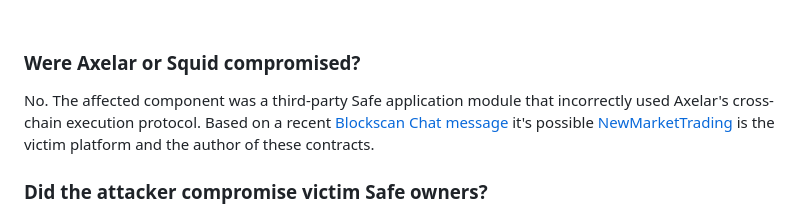
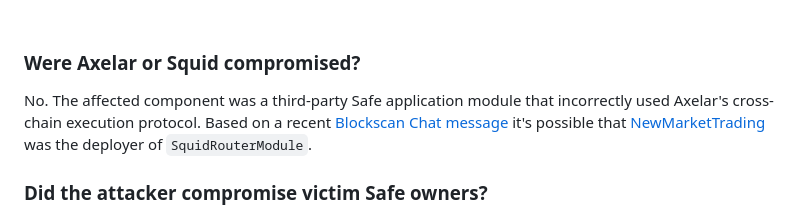
Before and after one commit to commonprefix/website, a Markdown page: blog/4m-usd-squid-router-module-safe-exploit-analysis.md, the part around the change. Rendered like a GitHub page.

Commit message:
rephrase potential deployer

```diff
--- a/blog/4m-usd-squid-router-module-safe-exploit-analysis.md
+++ b/blog/4m-usd-squid-router-module-safe-exploit-analysis.md
@@ -191,7 +191,7 @@ At the time of the investigation notes, that DAI had not moved out of attacker w
 
 ### Were Axelar or Squid compromised?
 
-No. The affected component was a third-party Safe application module that incorrectly used Axelar's cross-chain execution protocol. Based on a recent [Blockscan Chat message](https://etherscan.io/tx/0xa7db9793d4978a26ee01c2a6cbf5ba154925a7532e31ae731f7f08ba4295ee70) it's possible [NewMarketTrading](https://newmarkettrading.com) is the victim platform and the author of these contracts.
+No. The affected component was a third-party Safe application module that incorrectly used Axelar's cross-chain execution protocol. Based on a recent [Blockscan Chat message](https://etherscan.io/tx/0xa7db9793d4978a26ee01c2a6cbf5ba154925a7532e31ae731f7f08ba4295ee70) it's possible that [NewMarketTrading](https://newmarkettrading.com) was the deployer of `SquidRouterModule`.
 
 ### Did the attacker compromise victim Safe owners?
 
```
